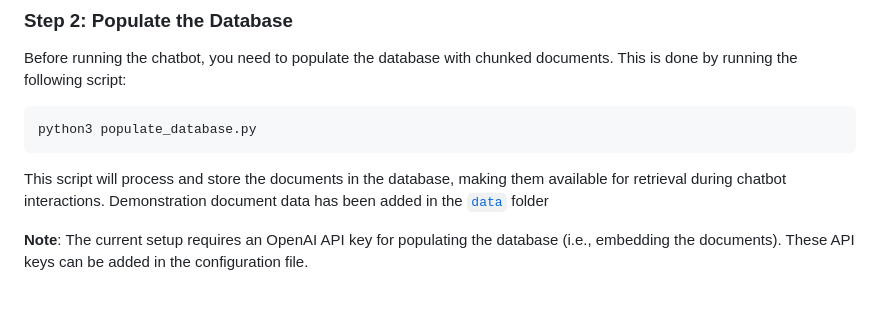
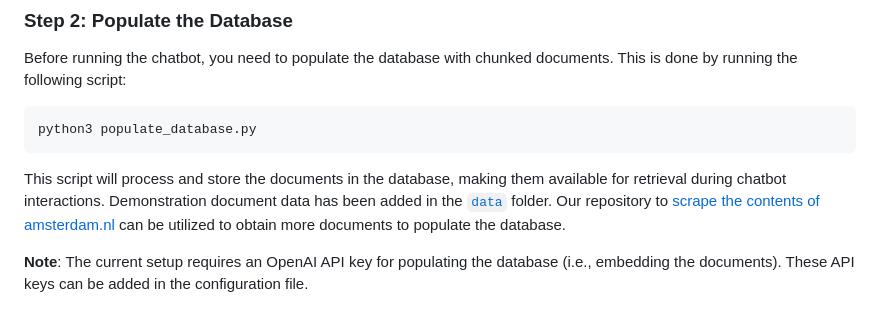
Before and after one commit to Amsterdam-AI-Team/amsterdam-rag-chatbot-system, a Markdown page: README.md, the part around the change. GitHub-like rendering.

````diff
--- a/README.md
+++ b/README.md
@@ -52,7 +52,7 @@ Before running the chatbot, you need to populate the database with chunked docum
 python3 populate_database.py
 ```
 
-This script will process and store the documents in the database, making them available for retrieval during chatbot interactions. Demonstration document data has been added in the [`data`](./data) folder
+This script will process and store the documents in the database, making them available for retrieval during chatbot interactions. Demonstration document data has been added in the [`data`](./data) folder. Our repository to [scrape the contents of amsterdam.nl](https://github.com/Amsterdam-AI-Team/amsterdam-nl-website-scraper/tree/main) can be utilized to obtain more documents to populate the database.
 
 **Note**: The current setup requires an OpenAI API key for populating the database (i.e., embedding the documents). These API keys can be added in the configuration file.
 
````
